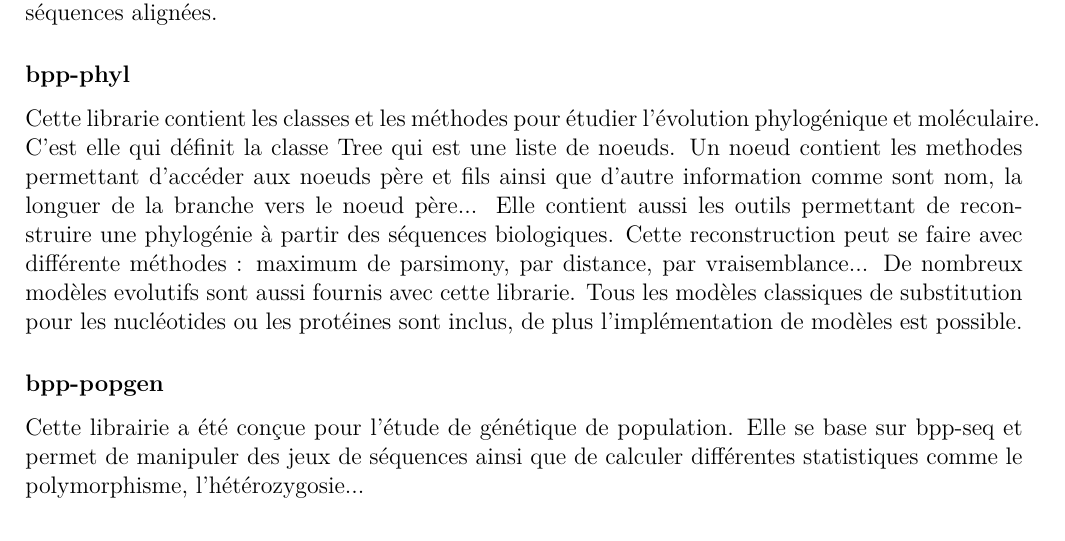
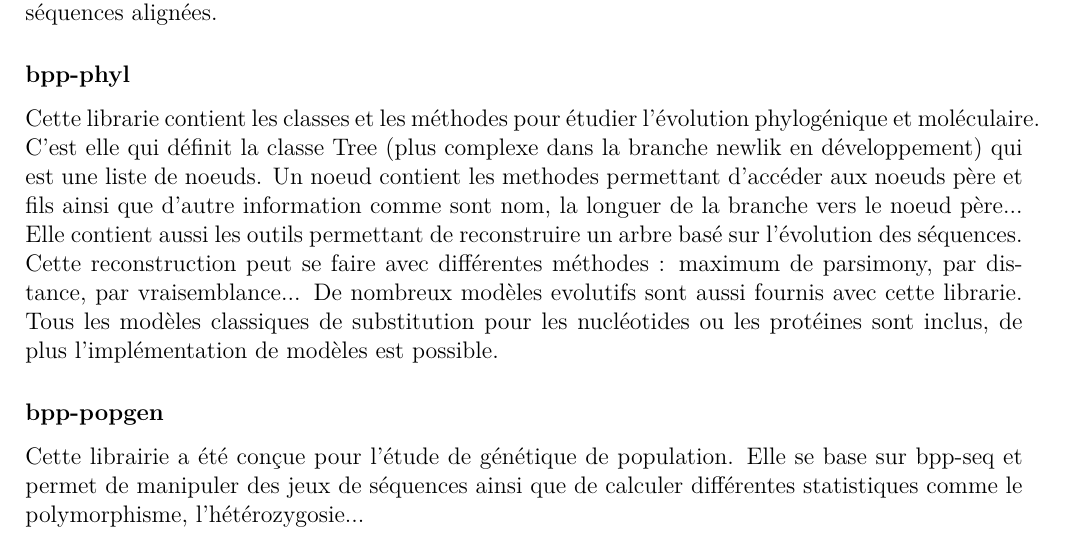
Before and after one commit to qwx9/s3proj, a LaTeX document (cdc/main.tex, which reads cdc/CDCpresentation.tex): part of page 1 of 8, cut so that both start at the same text. Compiled offline with pdfLaTeX.

Commit message:
Modification concernant newlik

```diff
--- a/cdc/CDCpresentation.tex
+++ b/cdc/CDCpresentation.tex
@@ -23,8 +23,8 @@
 	Cette librairie est composée de classes qui stockent les séquences biologiques. Ces séquences peuvent être de l'ADN, des codons, de l'ARN ou des acides aminés. Cette librairie supporte aussi les séquences alignées.
 
 	\subsubsection*{bpp-phyl}
-	Cette librarie contient les classes et les méthodes pour étudier l'évolution phylogénique et moléculaire. C'est elle qui définit la classe Tree qui est une liste de noeuds. Un noeud contient les methodes permettant d'accéder aux noeuds père et fils ainsi que d'autre information comme sont nom, la longuer de la branche vers le noeud père...
-	Elle contient aussi les outils permettant de reconstruire une phylogénie à partir des séquences biologiques. Cette reconstruction peut se faire avec différente méthodes : maximum de parsimony, par distance, par vraisemblance...
+	Cette librarie contient les classes et les méthodes pour étudier l'évolution phylogénique et moléculaire. C'est elle qui définit la classe Tree (plus complexe dans la branche newlik en développement) qui est une liste de noeuds. Un noeud contient les methodes permettant d'accéder aux noeuds père et fils ainsi que d'autre information comme sont nom, la longuer de la branche vers le noeud père...
+	Elle contient aussi les outils permettant de reconstruire un arbre basé sur l'évolution des séquences. Cette reconstruction peut se faire avec différentes méthodes : maximum de parsimony, par distance, par vraisemblance...
 	De nombreux modèles evolutifs sont aussi fournis avec cette librarie. Tous les modèles classiques de substitution pour les nucléotides ou les protéines sont inclus, de plus l'implémentation de modèles est possible.
 	\subsubsection*{bpp-popgen}
 	Cette librairie a été conçue pour l'étude de génétique de population. Elle se base sur bpp-seq et permet de manipuler des jeux de séquences ainsi que de calculer différentes statistiques comme le polymorphisme, l'hétérozygosie...
```
